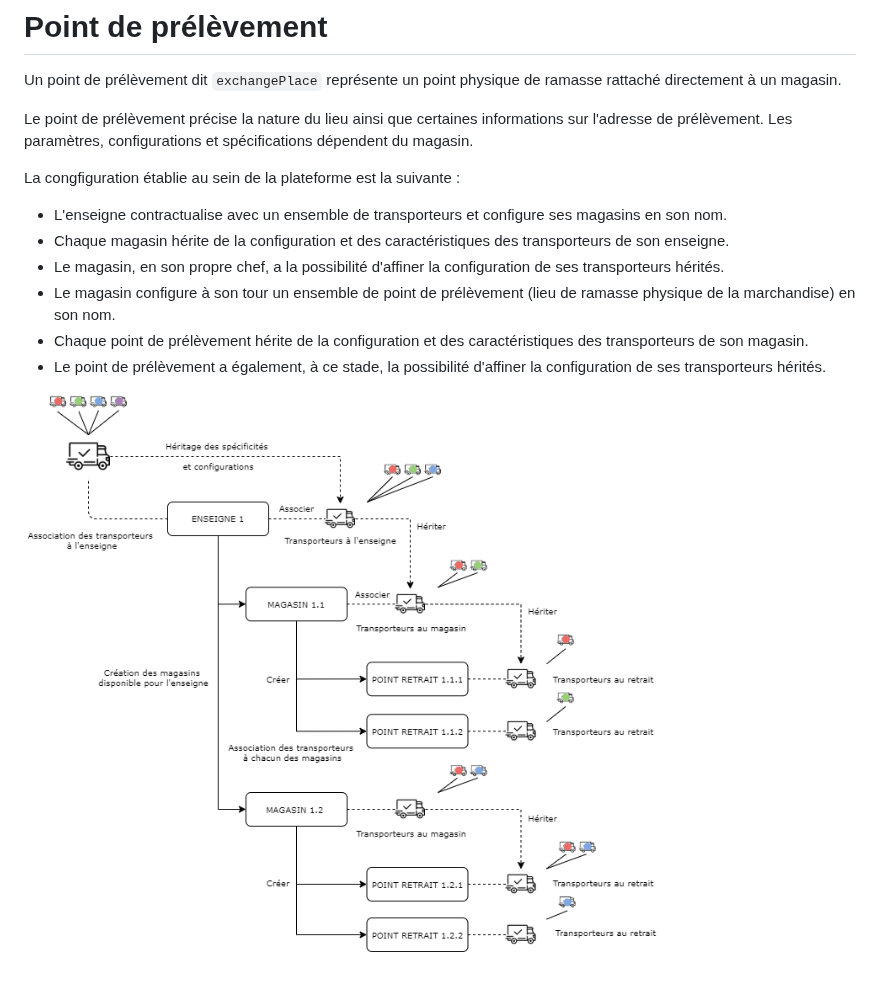
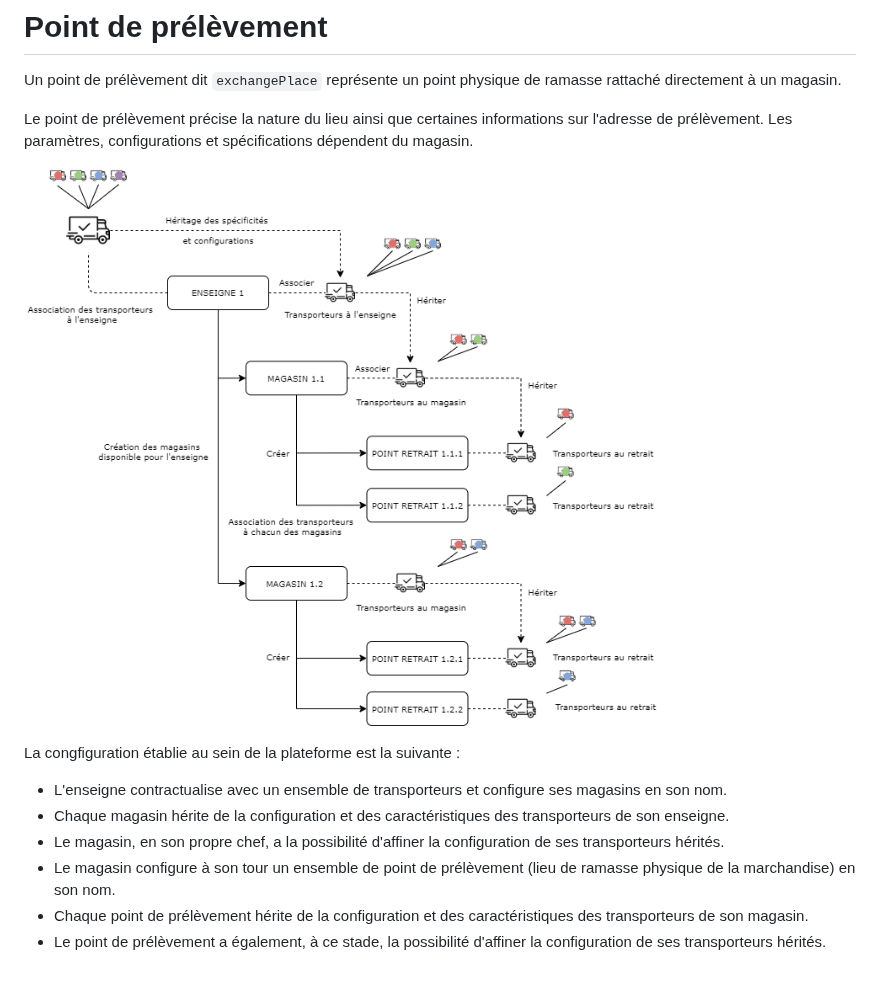
Before and after one commit to woop-it/stoplight-retailers, a Markdown page: docs/Modèles/ExchangePlace.md, the part around the change. Rendered like a GitHub page.

```diff
--- a/docs/Modèles/ExchangePlace.md
+++ b/docs/Modèles/ExchangePlace.md
@@ -4,6 +4,7 @@ Un point de prélèvement dit `exchangePlace` représente un point physique de r
 
 Le point de prélèvement précise la nature du lieu ainsi que certaines informations sur l'adresse de prélèvement. Les paramètres, configurations et spécifications dépendent du magasin.
 
+![get-started-icon](../../assets/images/ExchangePlace.png)
 
 La congfiguration établie au sein de la plateforme est la suivante :
 - L'enseigne contractualise avec un ensemble de transporteurs et configure ses magasins en son nom.
@@ -12,6 +13,3 @@ La congfiguration établie au sein de la plateforme est la suivante :
 - Le magasin configure à son tour un ensemble de point de prélèvement (lieu de ramasse physique de la marchandise) en son nom.
 - Chaque point de prélèvement hérite de la configuration et des caractéristiques des transporteurs de son magasin.
 - Le point de prélèvement a également, à ce stade, la possibilité d'affiner la configuration de ses transporteurs hérités.
-
-
-![get-started-icon](../../assets/images/ExchangePlace.png)
```
Also changed, not shown: docs/Modèles/Statuts-de-livraison.md (+10 -0 lines), assets/images/Workflow_retours.png (added), assets/images/Workflow_status_livraison.png (added).
